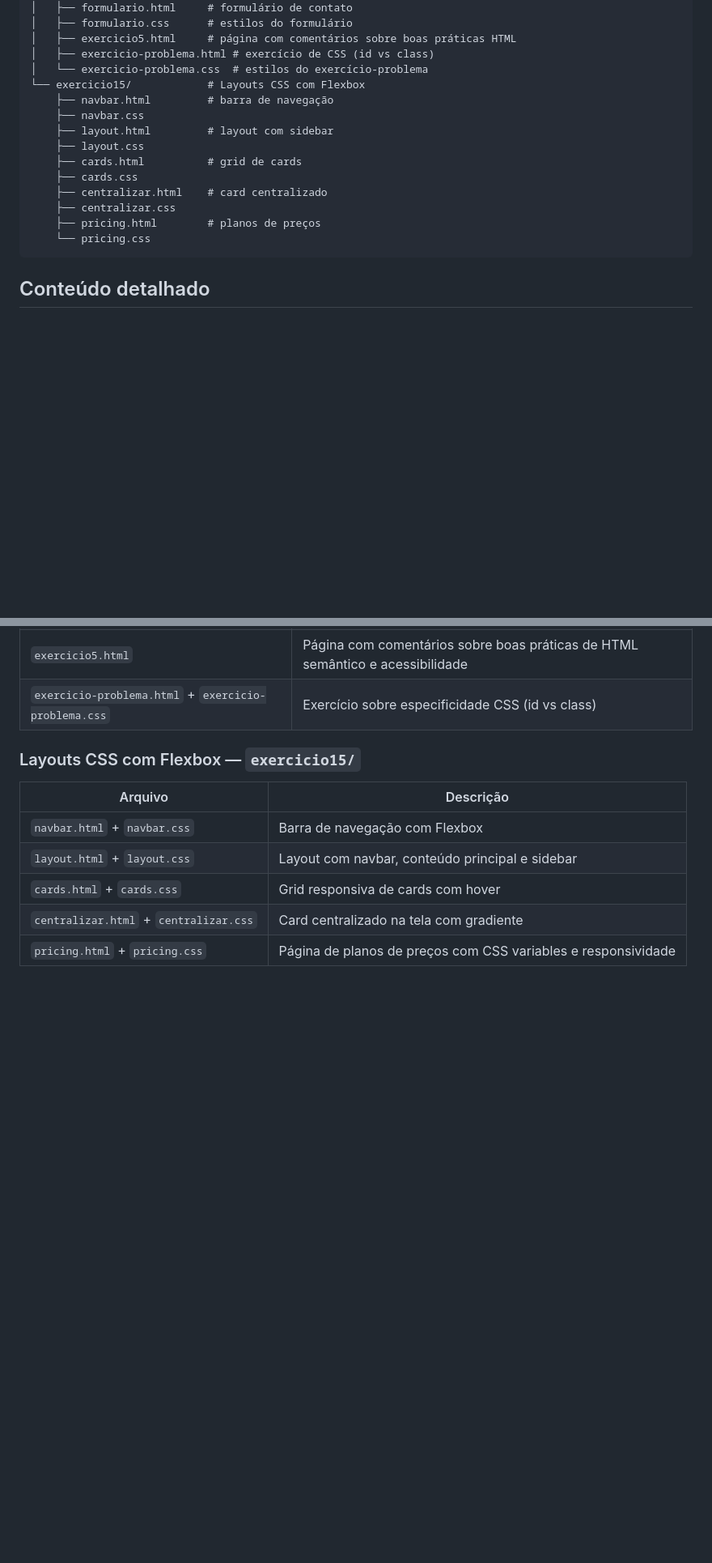
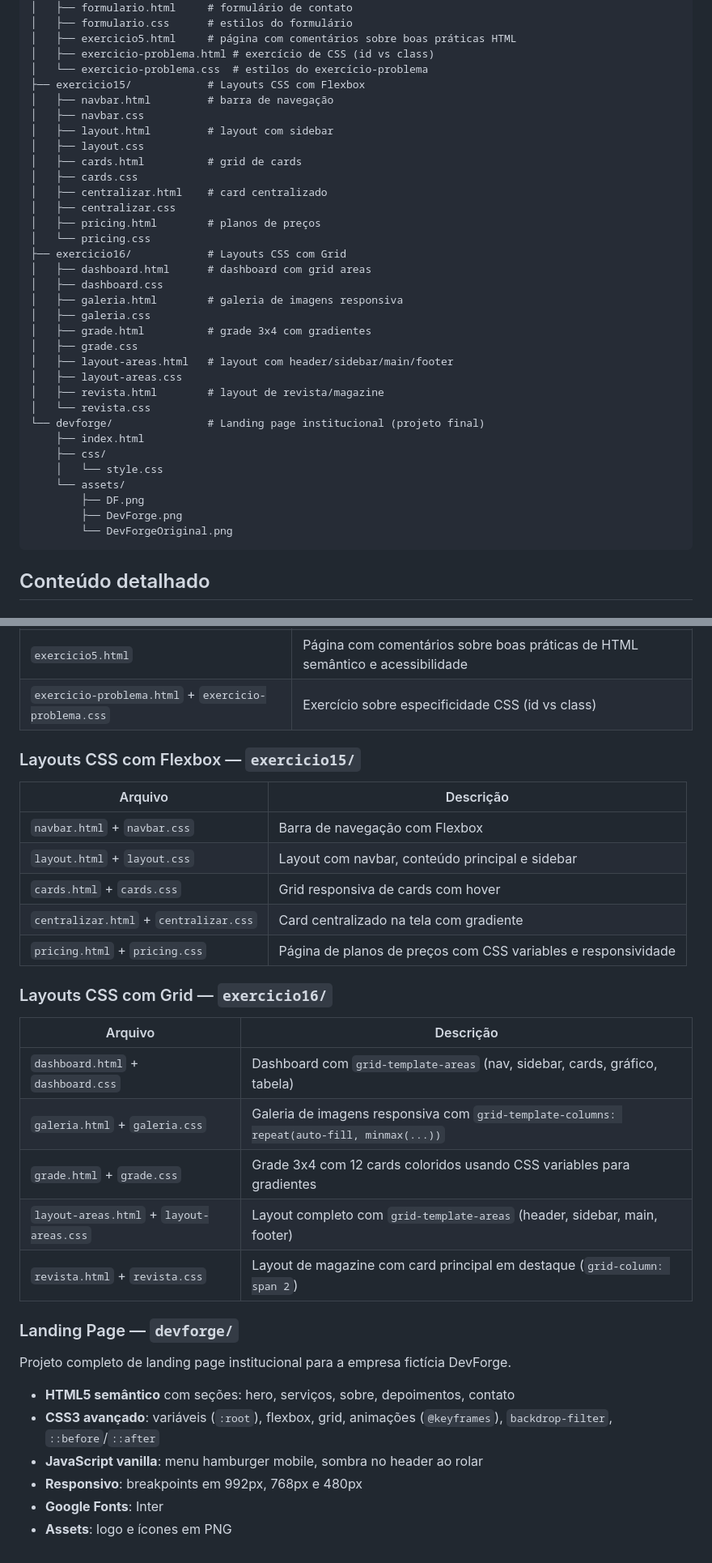
Before and after one commit to Joao-P-Diniz/fundamentos-js, a Markdown page: README.md, 2 parts joined by grey strips. Shown at 81% size. Drawn GitHub-style; blank space fills up the shorter version.

Commit message:
docs: add exercicio16 and devforge sections to README

````diff
--- a/README.md
+++ b/README.md
@@ -61,17 +61,36 @@ fundamentos-js/
 │   ├── exercicio5.html     # página com comentários sobre boas práticas HTML
 │   ├── exercicio-problema.html # exercício de CSS (id vs class)
 │   └── exercicio-problema.css  # estilos do exercício-problema
-└── exercicio15/            # Layouts CSS com Flexbox
-    ├── navbar.html         # barra de navegação
-    ├── navbar.css
-    ├── layout.html         # layout com sidebar
-    ├── layout.css
-    ├── cards.html          # grid de cards
-    ├── cards.css
-    ├── centralizar.html    # card centralizado
-    ├── centralizar.css
-    ├── pricing.html        # planos de preços
-    └── pricing.css
+├── exercicio15/            # Layouts CSS com Flexbox
+│   ├── navbar.html         # barra de navegação
+│   ├── navbar.css
+│   ├── layout.html         # layout com sidebar
+│   ├── layout.css
+│   ├── cards.html          # grid de cards
+│   ├── cards.css
+│   ├── centralizar.html    # card centralizado
+│   ├── centralizar.css
+│   ├── pricing.html        # planos de preços
+│   └── pricing.css
+├── exercicio16/            # Layouts CSS com Grid
+│   ├── dashboard.html      # dashboard com grid areas
+│   ├── dashboard.css
+│   ├── galeria.html        # galeria de imagens responsiva
+│   ├── galeria.css
+│   ├── grade.html          # grade 3x4 com gradientes
+│   ├── grade.css
+│   ├── layout-areas.html   # layout com header/sidebar/main/footer
+│   ├── layout-areas.css
+│   ├── revista.html        # layout de revista/magazine
+│   └── revista.css
+└── devforge/               # Landing page institucional (projeto final)
+    ├── index.html
+    ├── css/
+    │   └── style.css
+    └── assets/
+        ├── DF.png
+        ├── DevForge.png
+        └── DevForgeOriginal.png
 ```
 
 ## Conteúdo detalhado
@@ -129,3 +148,24 @@ Consumo da API REST pública [JSONPlaceholder](https://jsonplaceholder.typicode.
 | `cards.html` + `cards.css` | Grid responsiva de cards com hover |
 | `centralizar.html` + `centralizar.css` | Card centralizado na tela com gradiente |
 | `pricing.html` + `pricing.css` | Página de planos de preços com CSS variables e responsividade |
+
+### Layouts CSS com Grid — `exercicio16/`
+
+| Arquivo | Descrição |
+|---|---|
+| `dashboard.html` + `dashboard.css` | Dashboard com `grid-template-areas` (nav, sidebar, cards, gráfico, tabela) |
+| `galeria.html` + `galeria.css` | Galeria de imagens responsiva com `grid-template-columns: repeat(auto-fill, minmax(...))` |
+| `grade.html` + `grade.css` | Grade 3x4 com 12 cards coloridos usando CSS variables para gradientes |
+| `layout-areas.html` + `layout-areas.css` | Layout completo com `grid-template-areas` (header, sidebar, main, footer) |
+| `revista.html` + `revista.css` | Layout de magazine com card principal em destaque (`grid-column: span 2`) |
+
+### Landing Page — `devforge/`
+
+Projeto completo de landing page institucional para a empresa fictícia DevForge.
+
+- **HTML5 semântico** com seções: hero, serviços, sobre, depoimentos, contato
+- **CSS3 avançado**: variáveis (`:root`), flexbox, grid, animações (`@keyframes`), `backdrop-filter`, `::before`/`::after`
+- **JavaScript vanilla**: menu hamburger mobile, sombra no header ao rolar
+- **Responsivo**: breakpoints em 992px, 768px e 480px
+- **Google Fonts**: Inter
+- **Assets**: logo e ícones em PNG
````
Also changed, not shown: other parts of README.md (+1 -1 lines).
